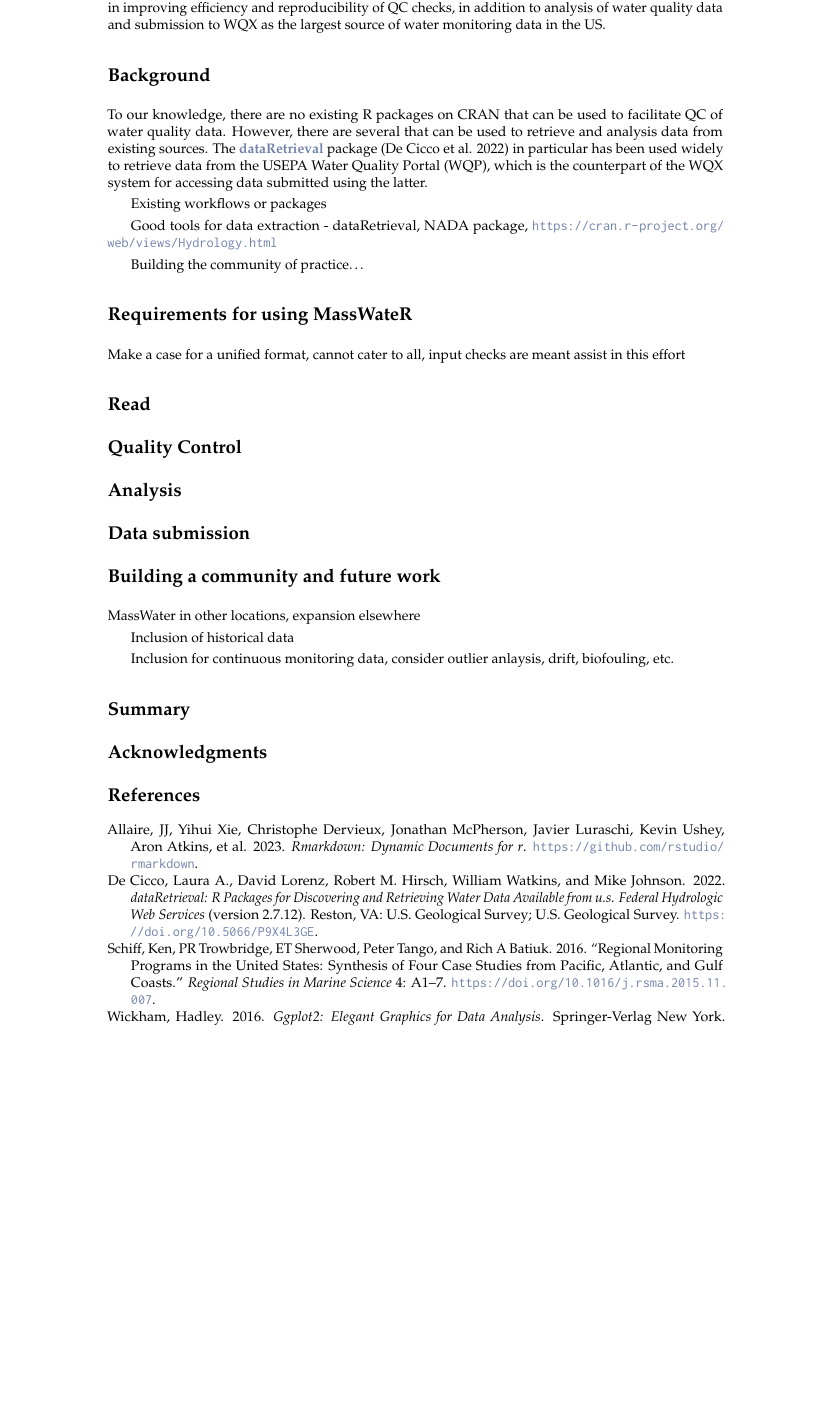
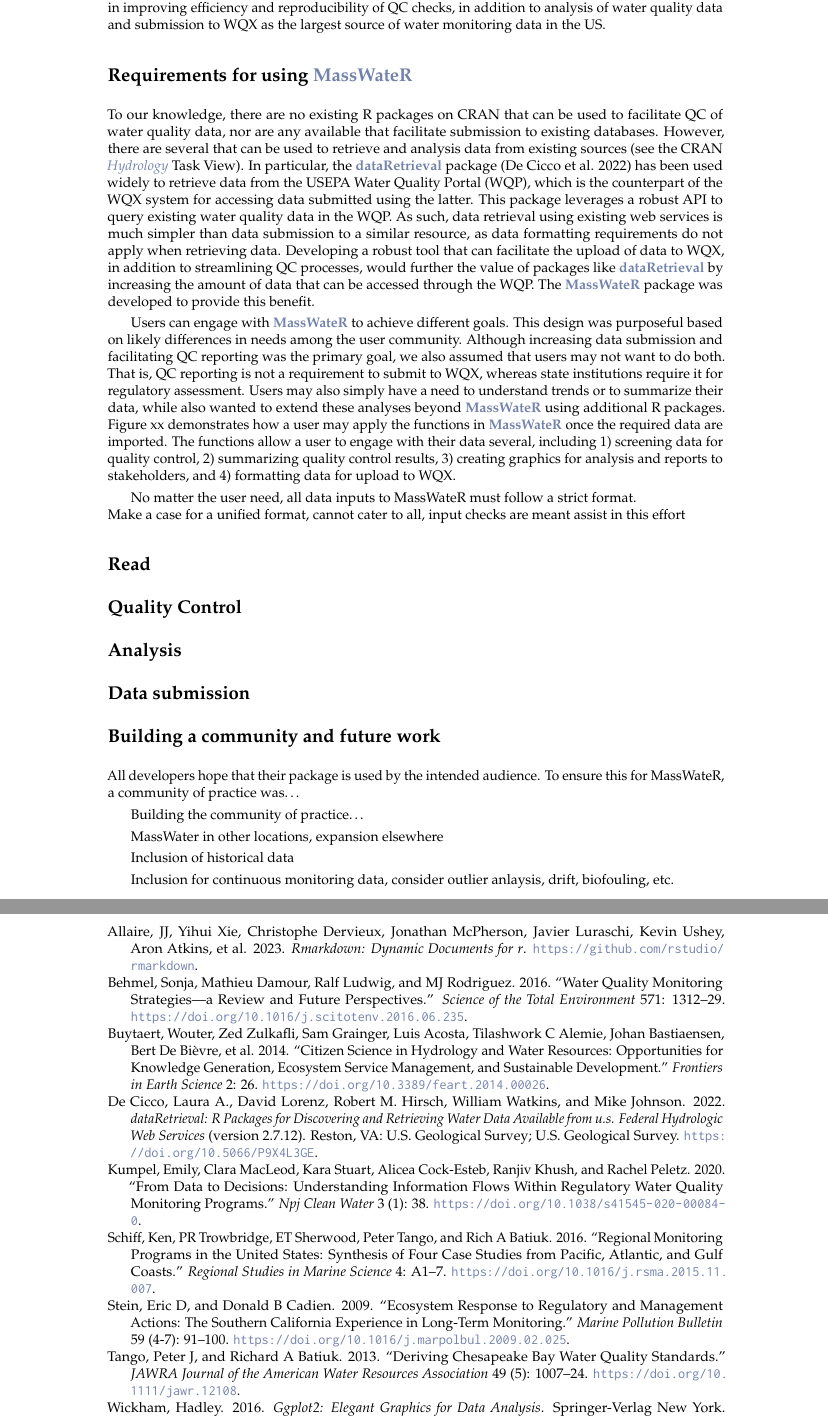
Before and after one commit to massbays-tech/MassWateR-manu, an R Markdown document (paper.Rmd): part of page 2 of 3 before the commit and two parts of pages 2 and 3 of 4 after it, the two joined at a grey line, cut so that both start at the same text, the shorter picture padded with empty space. The pictures show the output file paper.pdf that the author committed with the source.

Commit message:
adding refs to intro, working on package requirements

```diff
--- a/RJreferences.bib
+++ b/RJreferences.bib
@@ -1,0 +14,41 @@
+  title={Citizen science in hydrology and water resources: opportunities for knowledge generation, ecosystem service management, and sustainable development},
+  author={Buytaert, Wouter and Zulkafli, Zed and Grainger, Sam and Acosta, Luis and Alemie, Tilashwork C and Bastiaensen, Johan and De Bi{\`e}vre, Bert and Bhusal, Jagat and Clark, Julian and Dewulf, Art and others},
+  journal={Frontiers in Earth Science},
+  volume={2},
+  pages={26},
+  year={2014},
+  publisher={Frontiers Media SA},
+  doi={10.3389/feart.2014.00026}
+}
+
+@article{Stein09,
+  title={Ecosystem response to regulatory and management actions: the southern California experience in long-term monitoring},
+  author={Stein, Eric D and Cadien, Donald B},
+  journal={Marine Pollution Bulletin},
+  volume={59},
+  number={4-7},
+  pages={91--100},
+  year={2009},
+  publisher={Elsevier},
+  doi={10.1016/j.marpolbul.2009.02.025}
+}
+
+@article{Behmel16,
+  title={Water quality monitoring strategies—A review and future perspectives},
+  author={Behmel, Sonja and Damour, Mathieu and Ludwig, Ralf and Rodriguez, MJ},
+  journal={Science of the Total Environment},
+  volume={571},
+  pages={1312--1329},
+  year={2016},
+  publisher={Elsevier},
+  doi={10.1016/j.scitotenv.2016.06.235}
+}
+
+@article{Kumpel20,
+  title={From data to decisions: understanding information flows within regulatory water quality monitoring programs},
+  author={Kumpel, Emily and MacLeod, Clara and Stuart, Kara and Cock-Esteb, Alicea and Khush, Ranjiv and Peletz, Rachel},
+  journal={npj Clean Water},
+  volume={3},
+  number={1},
+  pages={38},
+  year={2020},
@@ -2,3 +61,12 @@
+  author={Tango, Peter J and Batiuk, Richard A},
+  journal={JAWRA Journal of the American Water Resources Association},
+  volume={49},
+  number={5},
+  pages={1007--1024},
+  year={2013},
+  publisher={Wiley Online Library},
+  doi={10.1111/jawr.12108}
+}
 
 @article{Schiff16,
   title={Regional monitoring programs in the United States: Synthesis of four case studies from Pacific, Atlantic, and Gulf Coasts},
--- a/paper.Rmd
+++ b/paper.Rmd
@@ -59,18 +59,13 @@ The R statistical programming language offers a valuable software platform for d
 
 This paper describes the MassWateR package developed to improve how environmental professionals perform quality control, analysis, and sharing of monitoring data for surface waters.  The regional focus of the package is for monitoring data collected in Massachusetts, USA, with QC reports submitted to the Massachusetts Department of Environmental Protection and data submitted to the national WQX database.  Although the initial conception of MassWateR was meant to address regional needs in Massachusetts, there is nothing specific in the package that prevents its use outside of the state as the QC checks and analyses follow routine methods for data collected at locations elsewhere.  As such, this paper is written with emphasis on how the tools are broadly applicable to anyone interested in improving efficiency and reproducibility of QC checks, in addition to analysis of water quality data and submission to WQX as the largest source of water monitoring data in the US.
 
-# Background
+# Requirements for using \CRANpkg{MassWateR}
 
-To our knowledge, there are no existing R packages on CRAN that can be used to facilitate QC of water quality data.  However, there are several that can be used to retrieve and analysis data from existing sources.  The \CRANpkg{dataRetrieval} package [@DeCicco22] in particular has been used widely to retrieve data from the USEPA Water Quality Portal (WQP), which is the counterpart of the WQX system for accessing data submitted using the latter.
+To our knowledge, there are no existing R packages on CRAN that can be used to facilitate QC of water quality data, nor are any available that facilitate submission to existing databases.  However, there are several that can be used to retrieve and analysis data from existing sources (see the CRAN \ctv{Hydrology} Task View).  In particular, the \CRANpkg{dataRetrieval} package [@DeCicco22] has been used widely to retrieve data from the USEPA Water Quality Portal (WQP), which is the counterpart of the WQX system for accessing data submitted using the latter.  This package leverages a robust API to query existing water quality data in the WQP.  As such, data retrieval using existing web services is much simpler than data submission to a similar resource, as data formatting requirements do not apply when retrieving data.  Developing a robust tool that can facilitate the upload of data to WQX, in addition to streamlining QC processes, would further the value of packages like \CRANpkg{dataRetrieval} by increasing the amount of data that can be accessed through the WQP.  The \CRANpkg{MassWateR} package was developed to provide this benefit.
 
-Existing workflows or packages
+Users can engage with \CRANpkg{MassWateR} to achieve different goals.  This design was purposeful based on likely differences in needs among the user community.  Although increasing data submission and facilitating QC reporting was the primary goal, we also assumed that users may not want to do both.  That is, QC reporting is not a requirement to submit to WQX, whereas state institutions require it for regulatory assessment.  Users may also simply have a need to understand trends or to summarize their data, while also wanted to extend these analyses beyond \CRANpkg{MassWateR} using additional R packages.  Figure xx demonstrates how a user may apply the functions in \CRANpkg{MassWateR} once the required data are imported.  The functions allow a user to engage with their data several, including 1) screening data for quality control, 2) summarizing quality control results, 3) creating graphics for analysis and reports to stakeholders, and 4) formatting data for upload to WQX.
 
-Good tools for data extraction - dataRetrieval, NADA package, https://cran.r-project.org/web/views/Hydrology.html
-
-Building the community of practice...
-
-# Requirements for using MassWateR
-
+No matter the user need, all data inputs to MassWateR must follow a strict format.
 Make a case for a unified format, cannot cater to all, input checks are meant assist in this effort
 
 # Read
@@ -83,6 +78,10 @@ Make a case for a unified format, cannot cater to all, input checks are meant as
 
 # Building a community and future work
 
+All developers hope that their package is used by the intended audience.  To ensure this for MassWateR, a community of practice was...
+
+Building the community of practice...
+
 MassWater in other locations, expansion elsewhere
 
 Inclusion of historical data
```
Also changed, not shown: paper.html, paper.pdf, paper.tex, RJreferences.bib (18 more changed lines), paper.Rmd (4 more changed lines), 1 other file.
